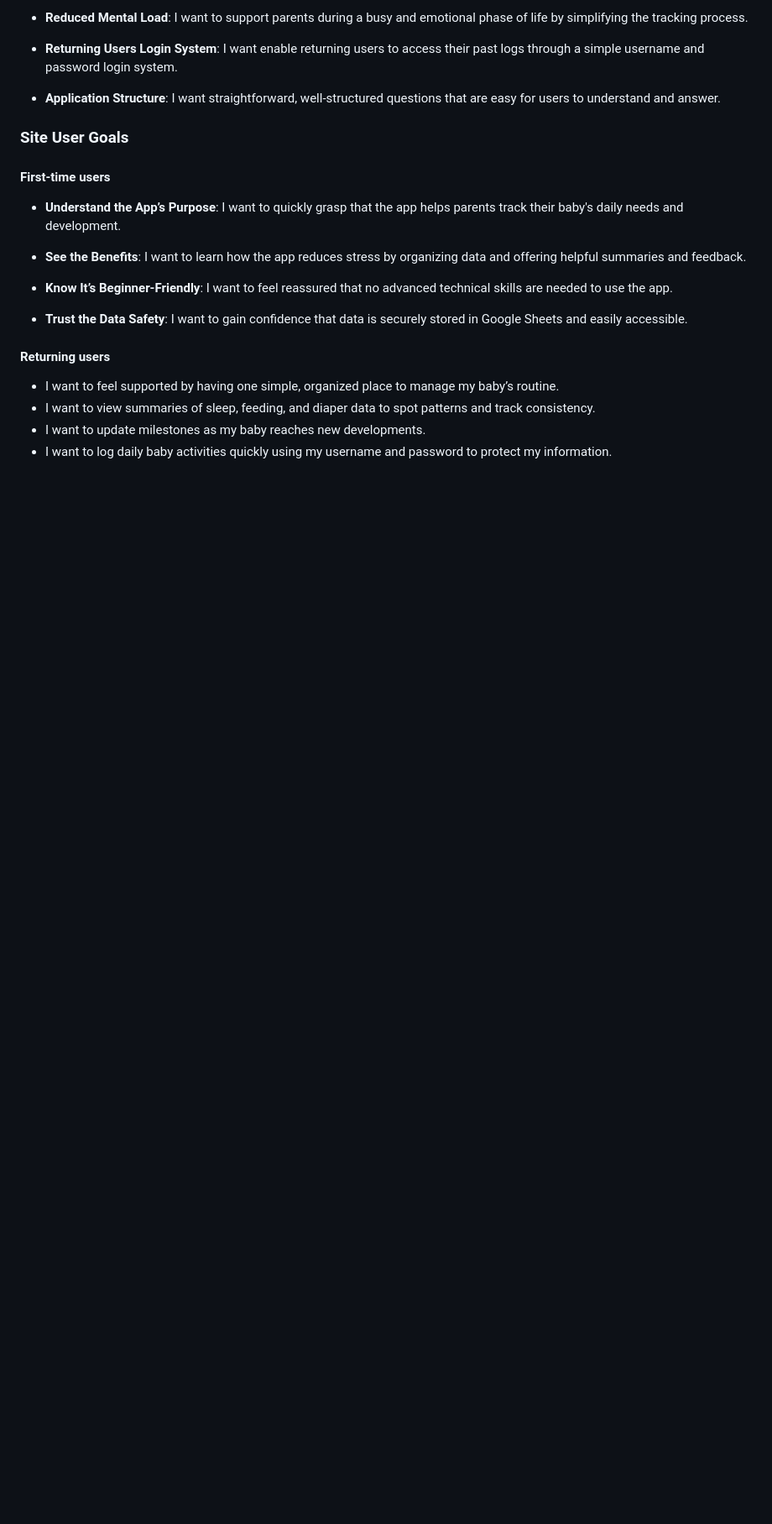
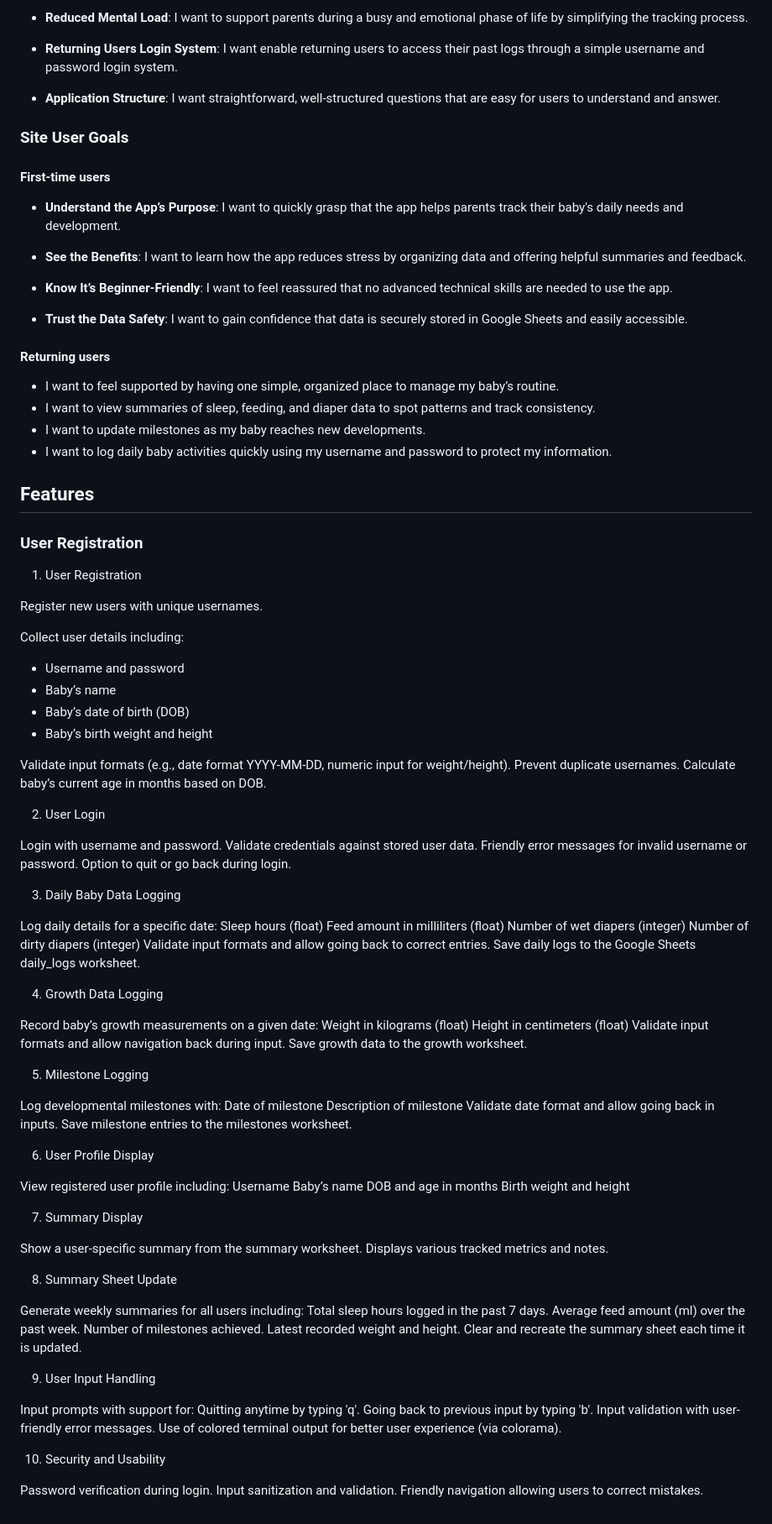
Before and after one commit to Naida1710/simple_baby_tracker, a Markdown page: README.md, the part around the change. Shown: that part at 84% size. Rendered like a GitHub page; blank space fills up the shorter version.

Commit message:
Add Features to README file

```diff
--- a/README.md
+++ b/README.md
@@ -49,3 +49,92 @@ The primary goal of the site owner is to empower new parents by offering a relia
 - I want to view summaries of sleep, feeding, and diaper data to spot patterns and track consistency.
 - I want to update milestones as my baby reaches new developments.
 - I want to log daily baby activities quickly using my username and password to protect my information.
+
+## Features
+
+### User Registration
+
+1. User Registration
+
+Register new users with unique usernames.
+
+Collect user details including:
+- Username and password
+- Baby’s name
+- Baby’s date of birth (DOB)
+- Baby’s birth weight and height
+
+Validate input formats (e.g., date format YYYY-MM-DD, numeric input for weight/height).
+Prevent duplicate usernames.
+Calculate baby’s current age in months based on DOB.
+
+
+2. User Login
+
+Login with username and password.
+Validate credentials against stored user data.
+Friendly error messages for invalid username or password.
+Option to quit or go back during login.
+
+
+3. Daily Baby Data Logging
+
+Log daily details for a specific date:
+Sleep hours (float)
+Feed amount in milliliters (float)
+Number of wet diapers (integer)
+Number of dirty diapers (integer)
+Validate input formats and allow going back to correct entries.
+Save daily logs to the Google Sheets daily_logs worksheet.
+
+4. Growth Data Logging
+
+Record baby’s growth measurements on a given date:
+Weight in kilograms (float)
+Height in centimeters (float)
+Validate input formats and allow navigation back during input.
+Save growth data to the growth worksheet.
+
+5. Milestone Logging
+
+Log developmental milestones with:
+Date of milestone
+Description of milestone
+Validate date format and allow going back in inputs.
+Save milestone entries to the milestones worksheet.
+
+6. User Profile Display
+
+View registered user profile including:
+Username
+Baby’s name
+DOB and age in months
+Birth weight and height
+
+7. Summary Display
+
+Show a user-specific summary from the summary worksheet.
+Displays various tracked metrics and notes.
+
+8. Summary Sheet Update
+
+Generate weekly summaries for all users including:
+Total sleep hours logged in the past 7 days.
+Average feed amount (ml) over the past week.
+Number of milestones achieved.
+Latest recorded weight and height.
+Clear and recreate the summary sheet each time it is updated.
+
+9. User Input Handling
+
+Input prompts with support for:
+Quitting anytime by typing 'q'.
+Going back to previous input by typing 'b'.
+Input validation with user-friendly error messages.
+Use of colored terminal output for better user experience (via colorama).
+
+10. Security and Usability
+
+Password verification during login.
+Input sanitization and validation.
+Friendly navigation allowing users to correct mistakes.
```
